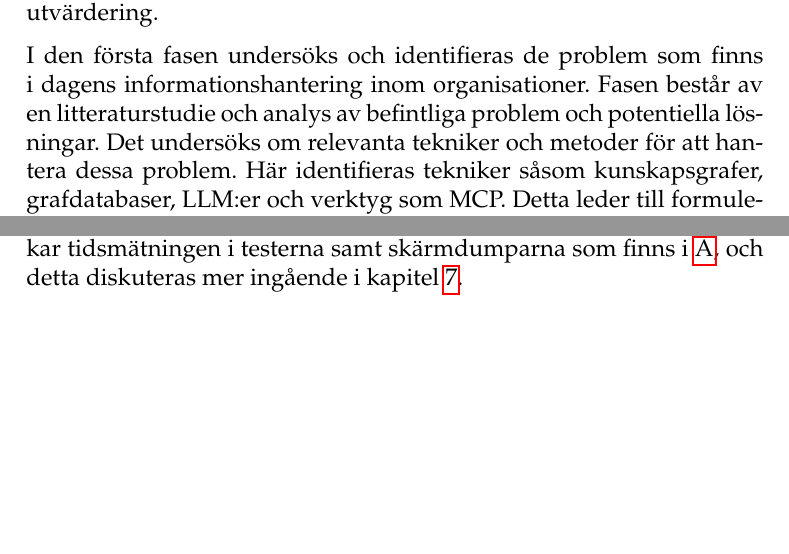
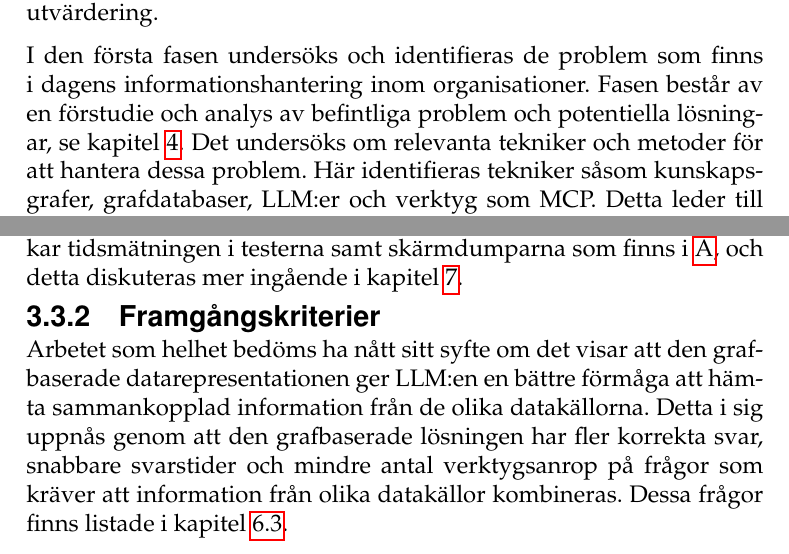
Before and after one commit to isak29/isak-bachelor-thesis, a LaTeX thesis (rapport/MiunThesisTemplate-master/thesis.tex, which reads rapport/MiunThesisTemplate-master/03-method.tex): two parts of pages 22 and 24 of 92, joined at a grey line, cut so that both start at the same text, the shorter picture padded with empty space. Compiled offline with pdfLaTeX.

Commit message:
7,8 done

```diff
--- a/rapport/MiunThesisTemplate-master/03-method.tex
+++ b/rapport/MiunThesisTemplate-master/03-method.tex
@@ -31,7 +31,7 @@ Arbetet genomförs enligt en designvetenskaplig metodik där utvecklingen strukt
 Dessa faser inkluderar problemidentifiering, målformulering, design, utveckling, testning av systemen samt utvärdering.
 
 I den första fasen undersöks och identifieras de problem som finns i dagens informationshantering inom organisationer.
-Fasen består av en litteraturstudie och analys av befintliga problem och potentiella lösningar. Det undersöks om relevanta tekniker och metoder
+Fasen består av en förstudie och analys av befintliga problem och potentiella lösningar, se kapitel \ref{sec:prestudy}. Det undersöks om relevanta tekniker och metoder
 för att hantera dessa problem. Här identifieras tekniker såsom kunskapsgrafer, grafdatabaser, LLM:er och verktyg som MCP. Detta leder till formuleringen av de forskningsfrågor som arbetet syftar till att besvara.
 
 I den andra fasen formuleras målen för arbetet baserat på de problem som identifierats under den första fasen.
@@ -85,6 +85,10 @@ Eftersom den grafbaserade lösningen är manuellt modellerad betyder det även a
 Det betyder att de båda lösningarna skiljer sig från varandra i form av vad data innehåller och hur mycket data som finns i dem.
 Det påverkar tidsmätningen i testerna samt skärmdumparna som finns i \ref{sec:appA}, och detta diskuteras mer ingående i kapitel \ref{sec:discussion}.
 
+\subsubsection{Framgångskriterier}
+Arbetet som helhet bedöms ha nått sitt syfte om det visar att den grafbaserade datarepresentationen ger LLM:en en bättre förmåga att hämta sammankopplad information från de olika datakällorna.
+Detta i sig uppnås genom att den grafbaserade lösningen har fler korrekta svar, snabbare svarstider och mindre antal verktygsanrop på frågor som kräver att information från olika datakällor kombineras.
+Dessa frågor finns listade i kapitel \ref{subsec:questTest}.
 
 \subsection{Reliabilitet och validitet}\label{subsec:reliabilityvalidity}
 \subsubsection{Reliabilitet}
```
